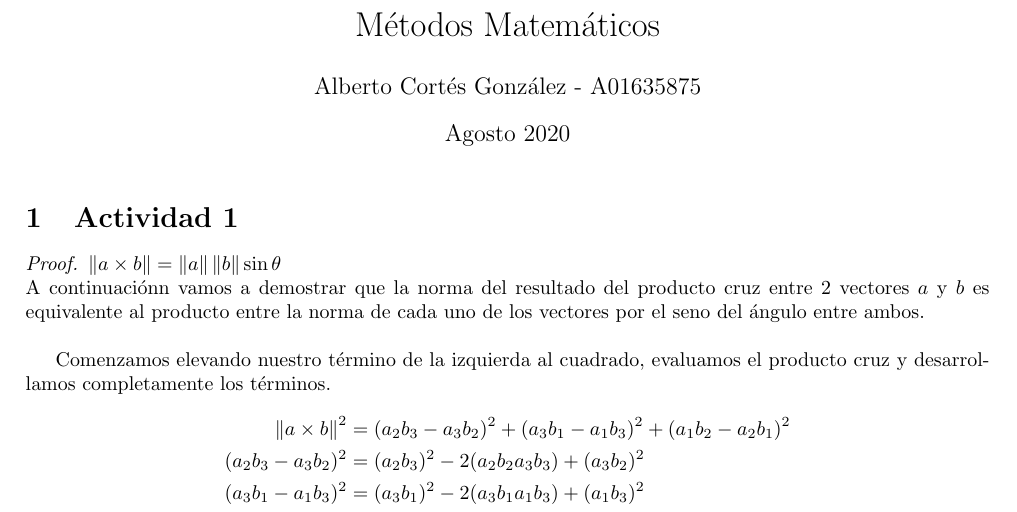
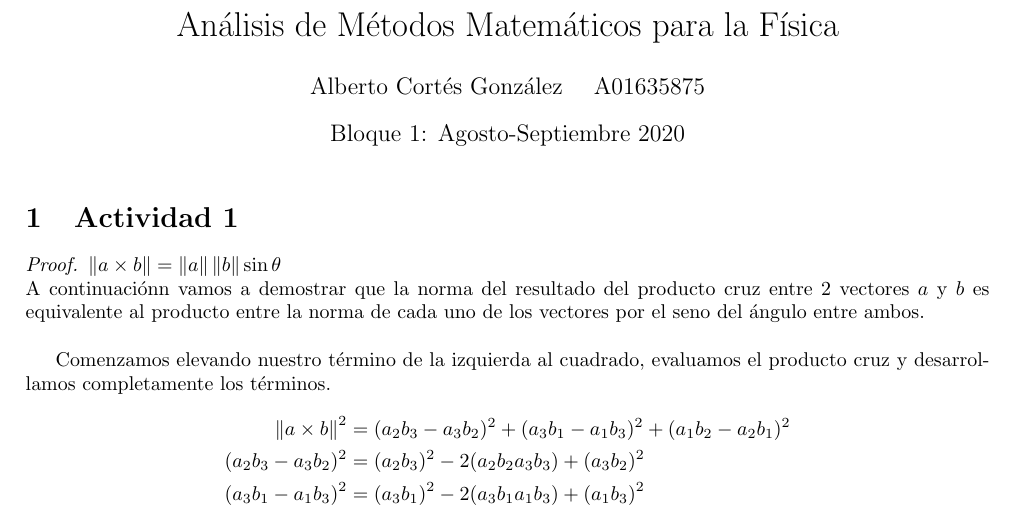
Before and after one commit to Alberto-Cortes/metodos-matematicos, a LaTeX document (main.tex): part of page 1 of 8, cut at the place of the change. Compiled offline with pdfLaTeX.

Commit message:
Corrected details on header
Correceted name of the class, date and spacing of student number and my name.

```diff
--- a/main.tex
+++ b/main.tex
@@ -12,9 +12,9 @@ top=20mm,
 \newcommand{\norm}[1]{\left\lVert#1\right\rVert}
 \newcommand{\custvec}[1]{\left\langle#1\right\rangle}
 
-\title{Métodos Matemáticos}
-\author{Alberto Cortés González - A01635875}
-\date{Agosto 2020}
+\title{Análisis de Métodos Matemáticos para la Física}
+\author{Alberto Cortés González \quad A01635875}
+\date{Bloque 1: Agosto-Septiembre 2020}
 
 \begin{document}
 
```
Also changed, not shown: main.pdf, 4 other files.
